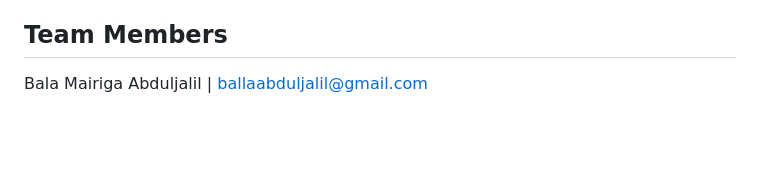
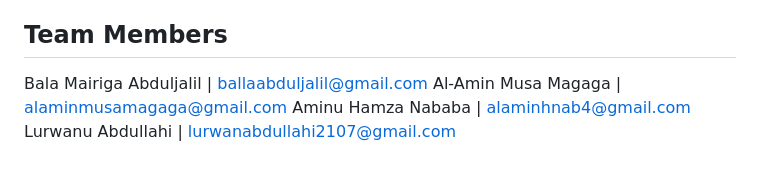
Before and after one commit to Alamein/Group3_ImageClasssification, a Markdown page: README.md, the part around the change. Drawn GitHub-style; blank space fills up the shorter version.

```diff
--- a/README.md
+++ b/README.md
@@ -23,6 +23,9 @@ The images are organized into a directory structure where each class has its fol
 
 ## Team Members
  Bala Mairiga Abduljalil | ballaabduljalil@gmail.com
+ Al-Amin Musa Magaga  | alaminmusamagaga@gmail.com
+ Aminu Hamza Nababa | alaminhnab4@gmail.com
+ Lurwanu Abdullahi  | lurwanabdullahi2107@gmail.com
 <!--## Model Architecture
 The image classification model is based on a convolutional neural network architecture implemented using PyTorch. The model architecture consists of the following components:
 - Input Layer: Accepts input images of size (3, 224, 224) corresponding to RGB images resized to 224x224 pixels.
```
